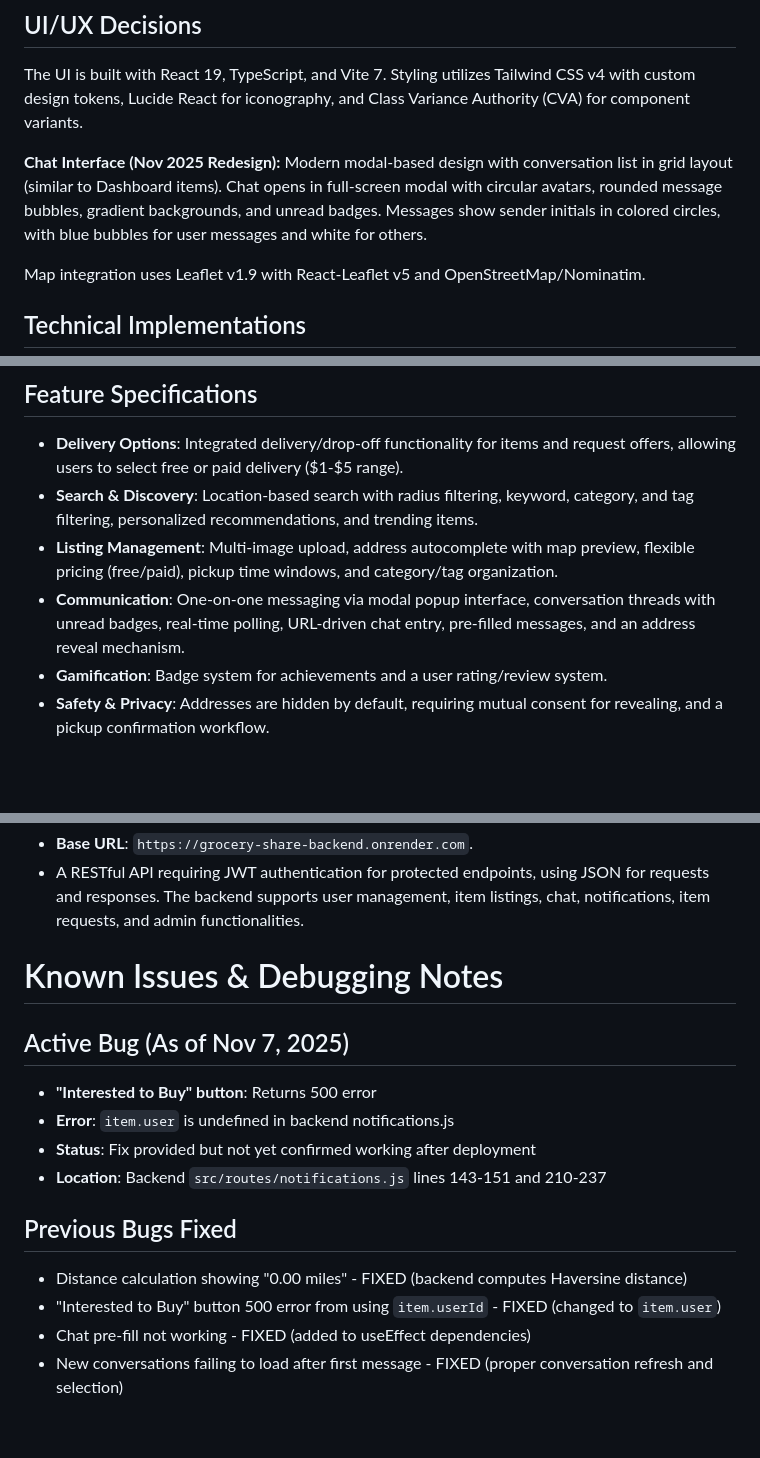
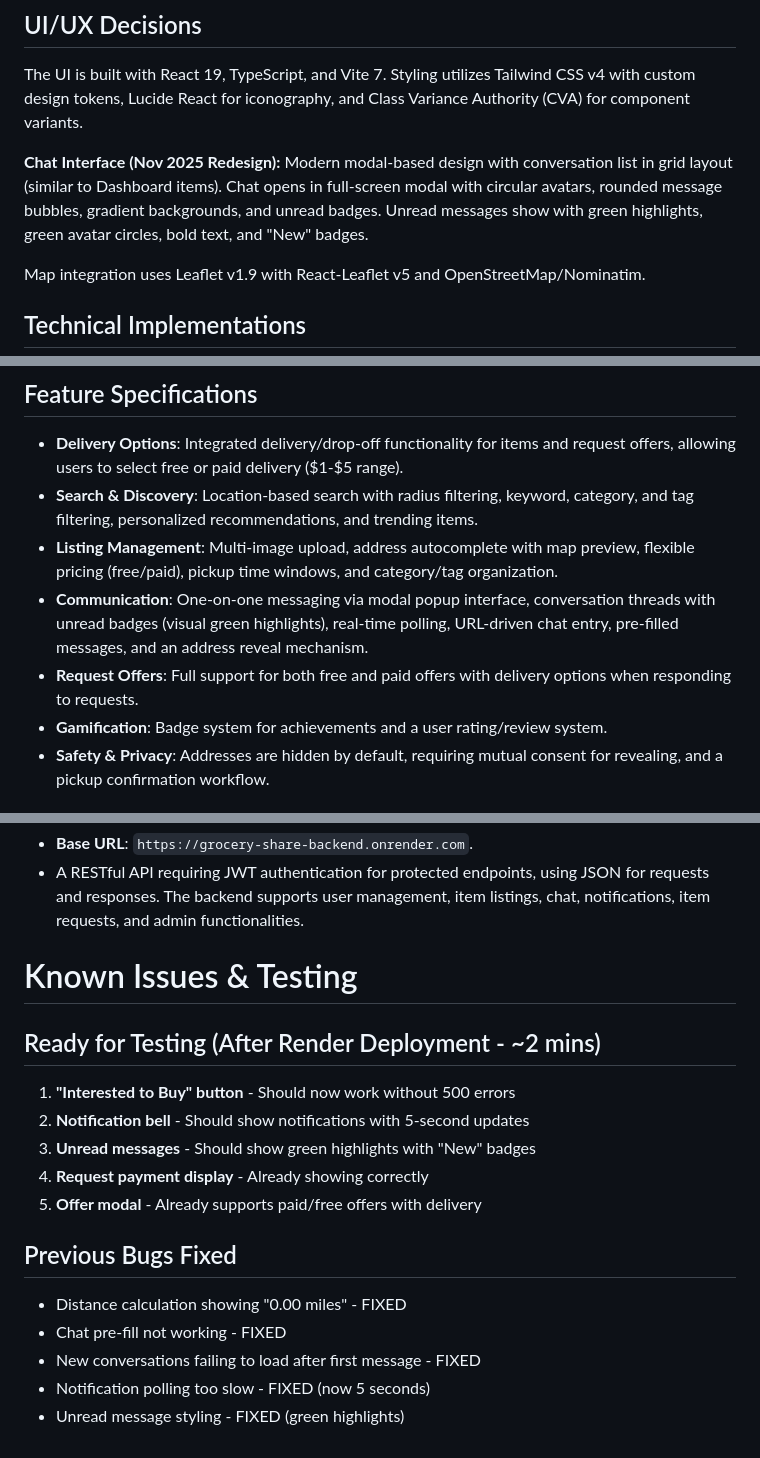
Before and after one commit to pradeepthalla80/grocery-share-frontend, a Markdown page: replit.md, 3 parts joined by grey strips. GitHub-like rendering; blank space fills up the shorter version.

```diff
--- a/replit.md
+++ b/replit.md
@@ -72,7 +75,7 @@ User prefers complete file updates rather than partial edits - always provide en
 
 The UI is built with React 19, TypeScript, and Vite 7. Styling utilizes Tailwind CSS v4 with custom design tokens, Lucide React for iconography, and Class Variance Authority (CVA) for component variants.
 
-**Chat Interface (Nov 2025 Redesign):** Modern modal-based design with conversation list in grid layout (similar to Dashboard items). Chat opens in full-screen modal with circular avatars, rounded message bubbles, gradient backgrounds, and unread badges. Messages show sender initials in colored circles, with blue bubbles for user messages and white for others.
+**Chat Interface (Nov 2025 Redesign):** Modern modal-based design with conversation list in grid layout (similar to Dashboard items). Chat opens in full-screen modal with circular avatars, rounded message bubbles, gradient backgrounds, and unread badges. Unread messages show with green highlights, green avatar circles, bold text, and "New" badges.
 
 Map integration uses Leaflet v1.9 with React-Leaflet v5 and OpenStreetMap/Nominatim.
 
@@ -90,7 +93,8 @@ Map integration uses Leaflet v1.9 with React-Leaflet v5 and OpenStreetMap/Nomina
 - **Delivery Options**: Integrated delivery/drop-off functionality for items and request offers, allowing users to select free or paid delivery ($1-$5 range).
 - **Search & Discovery**: Location-based search with radius filtering, keyword, category, and tag filtering, personalized recommendations, and trending items.
 - **Listing Management**: Multi-image upload, address autocomplete with map preview, flexible pricing (free/paid), pickup time windows, and category/tag organization.
-- **Communication**: One-on-one messaging via modal popup interface, conversation threads with unread badges, real-time polling, URL-driven chat entry, pre-filled messages, and an address reveal mechanism.
+- **Communication**: One-on-one messaging via modal popup interface, conversation threads with unread badges (visual green highlights), real-time polling, URL-driven chat entry, pre-filled messages, and an address reveal mechanism.
+- **Request Offers**: Full support for both free and paid offers with delivery options when responding to requests.
 - **Gamification**: Badge system for achievements and a user rating/review system.
 - **Safety & Privacy**: Addresses are hidden by default, requiring mutual consent for revealing, and a pickup confirmation workflow.
 
@@ -117,16 +121,19 @@ Map integration uses Leaflet v1.9 with React-Leaflet v5 and OpenStreetMap/Nomina
 - **Base URL**: `https://grocery-share-backend.onrender.com`.
 - A RESTful API requiring JWT authentication for protected endpoints, using JSON for requests and responses. The backend supports user management, item listings, chat, notifications, item requests, and admin functionalities.
 
-# Known Issues & Debugging Notes
+# Known Issues & Testing
 
-## Active Bug (As of Nov 7, 2025)
-- **"Interested to Buy" button**: Returns 500 error
-- **Error**: `item.user` is undefined in backend notifications.js
-- **Status**: Fix provided but not yet confirmed working after deployment
-- **Location**: Backend `src/routes/notifications.js` lines 143-151 and 210-237
+## Ready for Testing (After Render Deployment - ~2 mins)
+
+1. **"Interested to Buy" button** - Should now work without 500 errors
+2. **Notification bell** - Should show notifications with 5-second updates
+3. **Unread messages** - Should show green highlights with "New" badges
+4. **Request payment display** - Already showing correctly
+5. **Offer modal** - Already supports paid/free offers with delivery
 
 ## Previous Bugs Fixed
-- Distance calculation showing "0.00 miles" - FIXED (backend computes Haversine distance)
-- "Interested to Buy" button 500 error from using `item.userId` - FIXED (changed to `item.user`)
-- Chat pre-fill not working - FIXED (added to useEffect dependencies)
-- New conversations failing to load after first message - FIXED (proper conversation refresh and selection)
+- Distance calculation showing "0.00 miles" - FIXED
+- Chat pre-fill not working - FIXED
+- New conversations failing to load after first message - FIXED
+- Notification polling too slow - FIXED (now 5 seconds)
+- Unread message styling - FIXED (green highlights)
```
Also changed, not shown: other parts of replit.md (+49 -46 lines).
